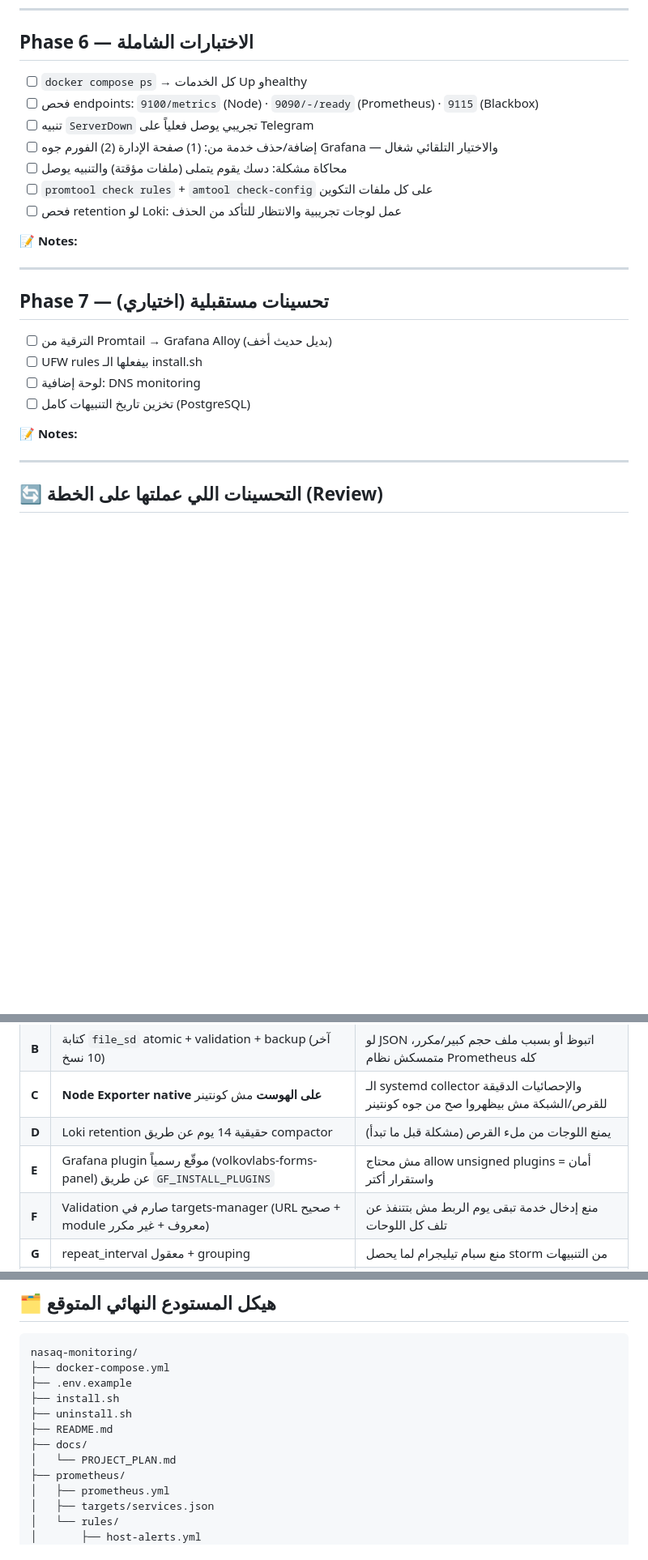
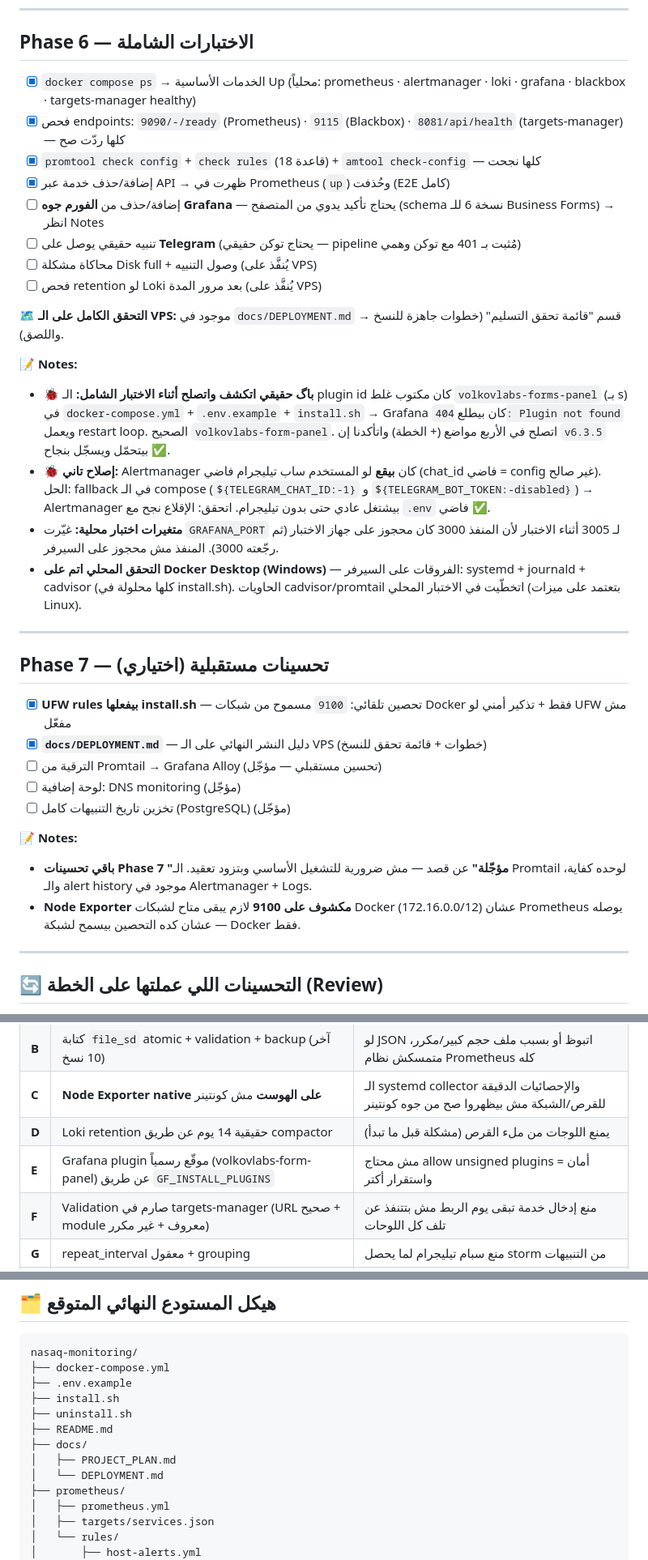
Before and after one commit to Mostafa4Abdelwahed/nasaq-monitoring, a Markdown page: docs/PROJECT_PLAN.md, 3 parts joined by grey strips. Shown at 81% size. GitHub-like rendering; blank space fills up the shorter version.

Commit message:
docs: record phase 6 local verification + phase 7 progress
- plugin id bug + alertmanager fallback documented
- phase 6: local E2E evidence (endpoints, 18 rules, add/delete target)
- phase 7: UFW + DEPLOYMENT.md; remaining items deferred

```diff
--- a/docs/PROJECT_PLAN.md
+++ b/docs/PROJECT_PLAN.md
@@ -241,15 +241,22 @@
 <a id="phase-6"></a>
 ## Phase 6 — الاختبارات الشاملة
 
-- [ ] `docker compose ps` → كل الخدمات Up وhealthy
-- [ ] فحص endpoints: `9100/metrics` (Node) · `9090/-/ready` (Prometheus) · `9115` (Blackbox)
-- [ ] تنبيه `ServerDown` تجريبي يوصل فعلياً على Telegram
-- [ ] إضافة/حذف خدمة من: (1) صفحة الإدارة (2) الفورم جوه Grafana — والاختيار التلقائي شغال
-- [ ] محاكاة مشكلة: دسك يقوم يتملى (ملفات مؤقتة) والتنبيه يوصل
-- [ ] `promtool check rules` + `amtool check-config` على كل ملفات التكوين
-- [ ] فحص retention لو Loki: عمل لوجات تجريبية والانتظار للتأكد من الحذف
+- [x] `docker compose ps` → الخدمات الأساسية Up (محلياً: prometheus · alertmanager · loki · grafana · blackbox · targets-manager healthy)
+- [x] فحص endpoints: `9090/-/ready` (Prometheus) · `9115` (Blackbox) · `8081/api/health` (targets-manager) — كلها ردّت صح
+- [x] `promtool check config` + `check rules` (18 قاعدة) + `amtool check-config` — كلها نجحت
+- [x] إضافة/حذف خدمة عبر API → ظهرت في Prometheus (`up`) وحُذفت (E2E كامل)
+- [ ] إضافة/حذف من **الفورم جوه Grafana** — يحتاج تأكيد يدوي من المتصفح (schema نسخة 6 للـ Business Forms) → انظر Notes
+- [ ] تنبيه حقيقي يوصل على **Telegram** (يحتاج توكن حقيقي — pipeline مُثبت بـ 401 مع توكن وهمي)
+- [ ] محاكاة مشكلة Disk full + وصول التنبيه (يُنفَّذ على VPS)
+- [ ] فحص retention لو Loki بعد مرور المدة (يُنفَّذ على VPS)
+
+**🗺️ التحقق الكامل على الـ VPS:** موجود في `docs/DEPLOYMENT.md` → قسم "قائمة تحقق التسليم" (خطوات جاهزة للنسخ واللصق).
 
 **📝 Notes:**
+- **🐞 باگ حقيقي اتكشف واتصلح أثناء الاختبار الشامل:** الـ plugin id كان مكتوب غلط `volkovlabs-forms-panel` (بـ s) في `docker-compose.yml` + `.env.example` + `install.sh` → Grafana كان بيطلع `404: Plugin not found` ويعمل restart loop. الصحيح `volkovlabs-form-panel`. اتصلح في الأربع مواضع (+ الخطة) واتأكدنا إن `v6.3.5` بيتحمّل ويسجّل بنجاح ✅.
+- **🐞 إصلاح تاني:** Alertmanager كان **بيقع** لو المستخدم ساب تيليجرام فاضي (chat_id فاضي = config غير صالح). الحل: fallback في الـ compose (`${TELEGRAM_CHAT_ID:-1}` و `${TELEGRAM_BOT_TOKEN:-disabled}`) → Alertmanager بيشتغل عادي حتى بدون تيليجرام. اتحقق: الإقلاع نجح مع `.env` فاضي ✅.
+- **متغيرات اختبار محلية:** غيّرت `GRAFANA_PORT` لـ 3005 أثناء الاختبار لأن المنفذ 3000 كان محجوز على جهاز الاختبار (ثم رجّعته 3000). المنفذ مش محجوز على السيرفر.
+- **التحقق المحلي اتم على Docker Desktop (Windows)** — الفروقات على السيرفر: systemd + journald + cadvisor (كلها محلولة في install.sh). الحاويات cadvisor/promtail اتخطّيت في الاختبار المحلي (بتعتمد على ميزات Linux).
 <!-- ملاحظات الفيز -->
 
 ---
@@ -257,12 +264,15 @@
 <a id="phase-7"></a>
 ## Phase 7 — تحسينات مستقبلية (اختياري)
 
-- [ ] الترقية من Promtail → Grafana Alloy (بديل حديث أخف)
-- [ ] UFW rules بيفعلها الـ install.sh
-- [ ] لوحة إضافية: DNS monitoring
-- [ ] تخزين تاريخ التنبيهات كامل (PostgreSQL)
+- [x] **UFW rules بيفعلها install.sh** — تحصين تلقائي: `9100` مسموح من شبكات Docker فقط + تذكير أمني لو UFW مش مفعّل
+- [x] **`docs/DEPLOYMENT.md`** — دليل النشر النهائي على الـ VPS (خطوات + قائمة تحقق للنسخ)
+- [ ] الترقية من Promtail → Grafana Alloy (تحسين مستقبلي — مؤجّل)
+- [ ] لوحة إضافية: DNS monitoring (مؤجّل)
+- [ ] تخزين تاريخ التنبيهات كامل (PostgreSQL) (مؤجّل)
 
 **📝 Notes:**
+- **باقي تحسينات Phase 7 "مؤجّلة"** عن قصد — مش ضرورية للتشغيل الأساسي وبتزود تعقيد. الـ Promtail لوحده كفاية، والـ alert history موجود في Alertmanager + Logs.
+- **Node Exporter مكشوف على 9100** لازم يبقى متاح لشبكات Docker (172.16.0.0/12) عشان Prometheus يوصله — عشان كده التحصين بيسمح لشبكة Docker فقط.
 <!-- ملاحظات الفيز -->
 
 ---
@@ -277,7 +287,7 @@
 | **B** | كتابة `file_sd` atomic + validation + backup (آخر 10 نسخ) | لو JSON اتبوظ أو بسبب ملف حجم كبير/مكرر، متمسكش نظام Prometheus كله |
 | **C** | **Node Exporter native على الهوست** مش كونتينر | الـ systemd collector والإحصائيات الدقيقة للقرص/الشبكة مش بيظهروا صح من جوه كونتينر |
 | **D** | Loki retention حقيقية 14 يوم عن طريق compactor | يمنع اللوجات من ملء القرص (مشكلة قبل ما تبدأ) |
-| **E** | Grafana plugin موقّع رسمياً (volkovlabs-forms-panel) عن طريق `GF_INSTALL_PLUGINS` | مش محتاج allow unsigned plugins = أمان واستقرار أكتر |
+| **E** | Grafana plugin موقّع رسمياً (volkovlabs-form-panel) عن طريق `GF_INSTALL_PLUGINS` | مش محتاج allow unsigned plugins = أمان واستقرار أكتر |
 | **F** | Validation صارم في targets-manager (URL صحيح + module معروف + غير مكرر) | منع إدخال خدمة تبقى يوم الربط مش بتتنفذ عن تلف كل اللوحات |
 | **G** | repeat_interval معقول + grouping | منع سبام تيليجرام لما يحصل storm من التنبيهات |
 | **H** | TZ=`Africa/Cairo` افتراضياً | اتساق timestamps ورسائل Telegram مع المستخدم |
@@ -309,7 +319,8 @@ nasaq-monitoring/
 ├── uninstall.sh
 ├── README.md
 ├── docs/
-│   └── PROJECT_PLAN.md
+│   ├── PROJECT_PLAN.md
+│   └── DEPLOYMENT.md
 ├── prometheus/
 │   ├── prometheus.yml
 │   ├── targets/services.json
```
Also changed, not shown: other parts of docs/PROJECT_PLAN.md (+2 -2 lines).
